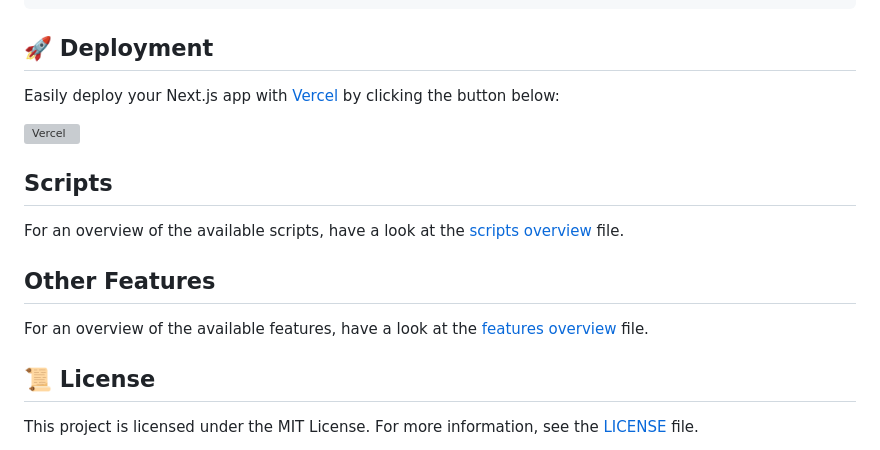
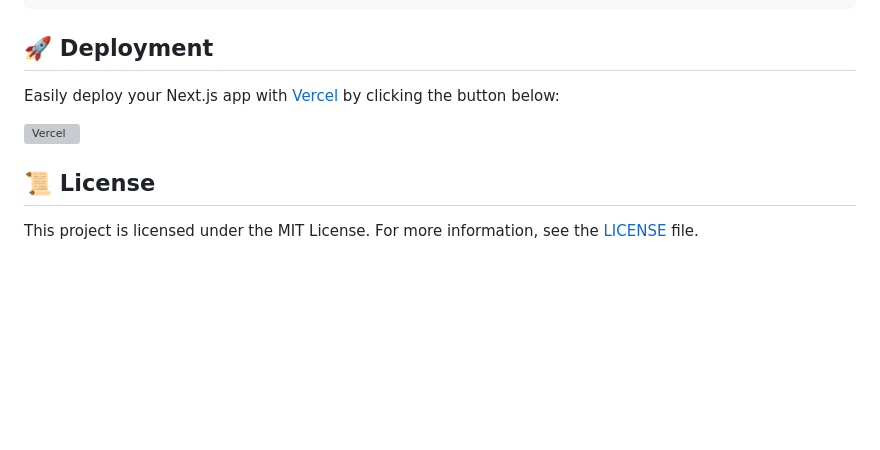
Before and after one commit to tomek-i/Nextjs-Vercel-Template, a Markdown page: README.md, the part around the change. GitHub-like rendering; blank space fills up the shorter version; grey boxes are pictures that could not be loaded.

Commit message:
chore: Update README.md and FUNDING.yml files

```diff
--- a/README.md
+++ b/README.md
@@ -78,14 +78,6 @@ Easily deploy your Next.js app with [Vercel](https://vercel.com) by clicking the
 
 [![Vercel](https://vercel.com/button)](https://vercel.com/new/git/external?repository-url=https://github.com/tomek-i/nextjs-vercel-template)
 
-## Scripts
-
-For an overview of the available scripts, have a look at the [scripts overview](./docs/scripts-overview.md) file.
-
-## Other Features
-
-For an overview of the available features, have a look at the [features overview](./docs/features.md) file.
-
 ## 📜 License
 
 This project is licensed under the MIT License. For more information, see the [LICENSE](./LICENSE) file.
```
